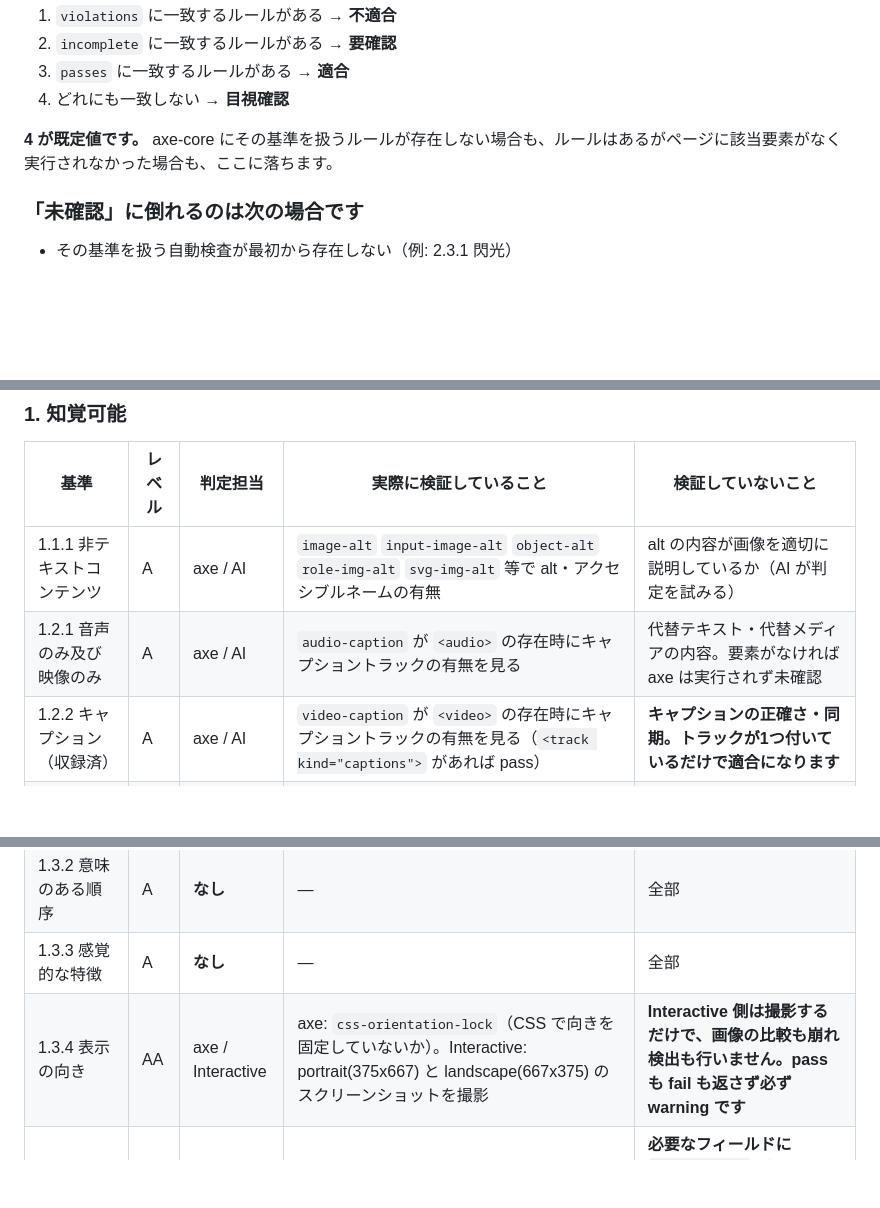
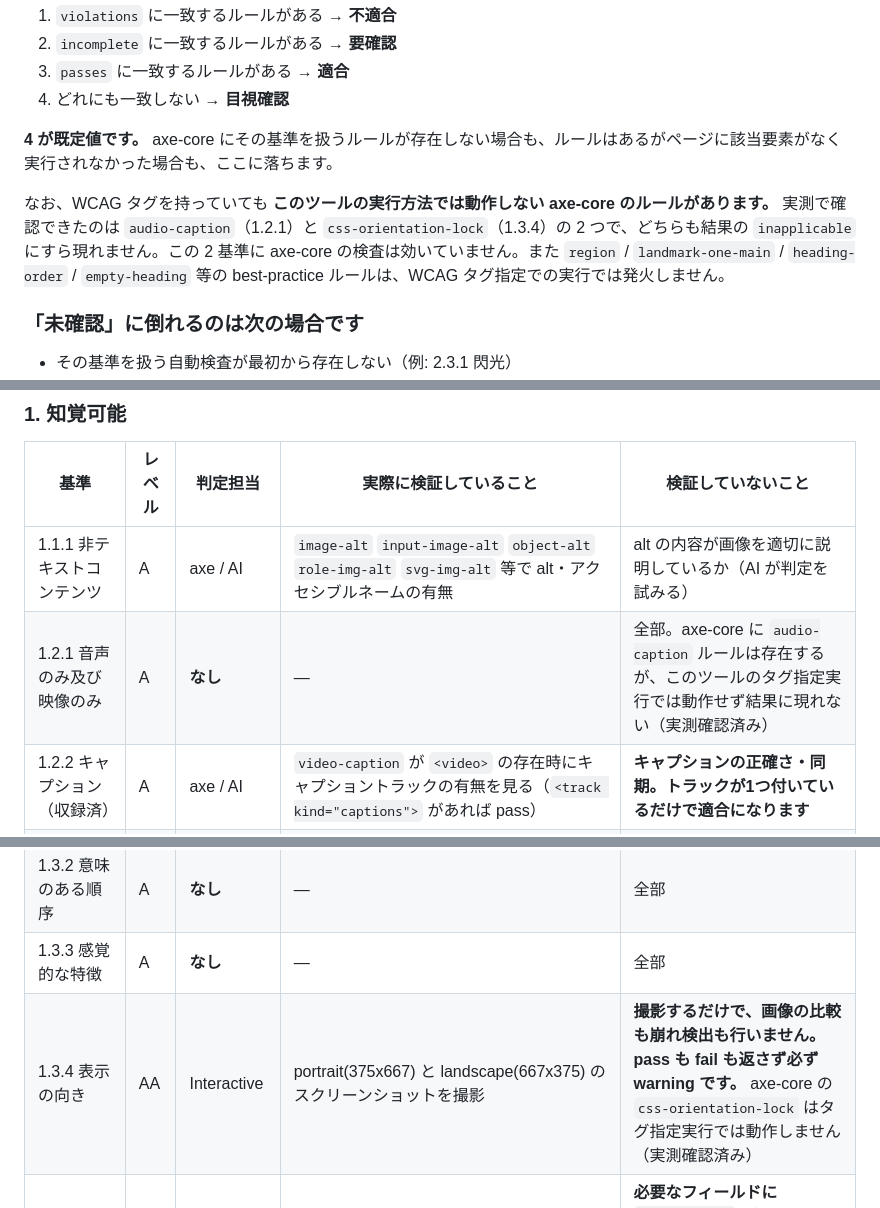
Before and after one commit to taichiyam/a11y-shiken, a Markdown page: docs/how-it-works.md, 3 parts joined by grey strips. Drawn GitHub-style; blank space fills up the shorter version.

```diff
--- a/docs/how-it-works.md
+++ b/docs/how-it-works.md
@@ -83,6 +83,8 @@ URL
 
 **4 が既定値です。** axe-core にその基準を扱うルールが存在しない場合も、ルールはあるがページに該当要素がなく実行されなかった場合も、ここに落ちます。
 
+なお、WCAG タグを持っていても **このツールの実行方法では動作しない axe-core のルールがあります。** 実測で確認できたのは `audio-caption`（1.2.1）と `css-orientation-lock`（1.3.4）の 2 つで、どちらも結果の `inapplicable` にすら現れません。この 2 基準に axe-core の検査は効いていません。また `region` / `landmark-one-main` / `heading-order` / `empty-heading` 等の best-practice ルールは、WCAG タグ指定での実行では発火しません。
+
 ### 「未確認」に倒れるのは次の場合です
 
 - その基準を扱う自動検査が最初から存在しない（例: 2.3.1 閃光）
@@ -224,7 +226,7 @@ URL: https://example.com
 | 基準 | レベル | 判定担当 | 実際に検証していること | 検証していないこと |
 |---|---|---|---|---|
 | 1.1.1 非テキストコンテンツ | A | axe / AI | `image-alt` `input-image-alt` `object-alt` `role-img-alt` `svg-img-alt` 等で alt・アクセシブルネームの有無 | alt の内容が画像を適切に説明しているか（AI が判定を試みる） |
-| 1.2.1 音声のみ及び映像のみ | A | axe / AI | `audio-caption` が `<audio>` の存在時にキャプショントラックの有無を見る | 代替テキスト・代替メディアの内容。要素がなければ axe は実行されず未確認 |
+| 1.2.1 音声のみ及び映像のみ | A | **なし** | — | 全部。axe-core に `audio-caption` ルールは存在するが、このツールのタグ指定実行では動作せず結果に現れない（実測確認済み） |
 | 1.2.2 キャプション（収録済） | A | axe / AI | `video-caption` が `<video>` の存在時にキャプショントラックの有無を見る（`<track kind="captions">` があれば pass） | **キャプションの正確さ・同期。トラックが1つ付いているだけで適合になります** |
 | 1.2.3 音声解説又は代替 | A | **なし** | — | 全部。AI 判定か目視のみ |
 | 1.2.4 キャプション（ライブ） | AA | **なし** | — | 全部 |
@@ -232,7 +234,7 @@ URL: https://example.com
 | 1.3.1 情報及び関係性 | A | axe / Visual / AI | axe: リスト・定義リスト・テーブルの `th`/`caption`/`headers`、ARIA の必須親子関係。Visual: `h1` の個数と見出しレベルの飛びを数える | 見出しテキストの品質、視覚的表現と構造の一致全般。**Visual 側は問題 3 件以上で fail、それ以外は必ず warning で、合格を出しません** |
 | 1.3.2 意味のある順序 | A | **なし** | — | 全部 |
 | 1.3.3 感覚的な特徴 | A | **なし** | — | 全部 |
-| 1.3.4 表示の向き | AA | axe / Interactive | axe: `css-orientation-lock`（CSS で向きを固定していないか）。Interactive: portrait(375x667) と landscape(667x375) のスクリーンショットを撮影 | **Interactive 側は撮影するだけで、画像の比較も崩れ検出も行いません。pass も fail も返さず必ず warning です** |
+| 1.3.4 表示の向き | AA | Interactive | portrait(375x667) と landscape(667x375) のスクリーンショットを撮影 | **撮影するだけで、画像の比較も崩れ検出も行いません。pass も fail も返さず必ず warning です。** axe-core の `css-orientation-lock` はタグ指定実行では動作しません（実測確認済み） |
 | 1.3.5 入力目的の特定 | AA | axe / Visual | axe: `autocomplete-valid`（`autocomplete` が**書かれている場合に**その値が妥当か）。Visual: フォーム要素の有無 | **必要なフィールドに `autocomplete` が付いているかは検証していません。** Visual 側はフォームがあれば必ず warning、なければ「該当なし」で pass |
 | 1.4.1 色の使用 | A | axe / AI | `link-in-text-block`（本文中リンクが色以外でも識別できるか） | 色以外で情報を伝えているかの全般的な判断 |
 | 1.4.2 音声の制御 | A | axe / Visual | axe: `no-autoplay-audio`。Visual: `audio[autoplay]` / `video[autoplay]` の有無（0 件で pass、1 件以上で fail） | JS で再生を開始する音声。3 秒以上かどうかの判定。停止手段の有無 |
```
Also changed, not shown: other parts of docs/how-it-works.md (+12 -12 lines), 1 other file.
